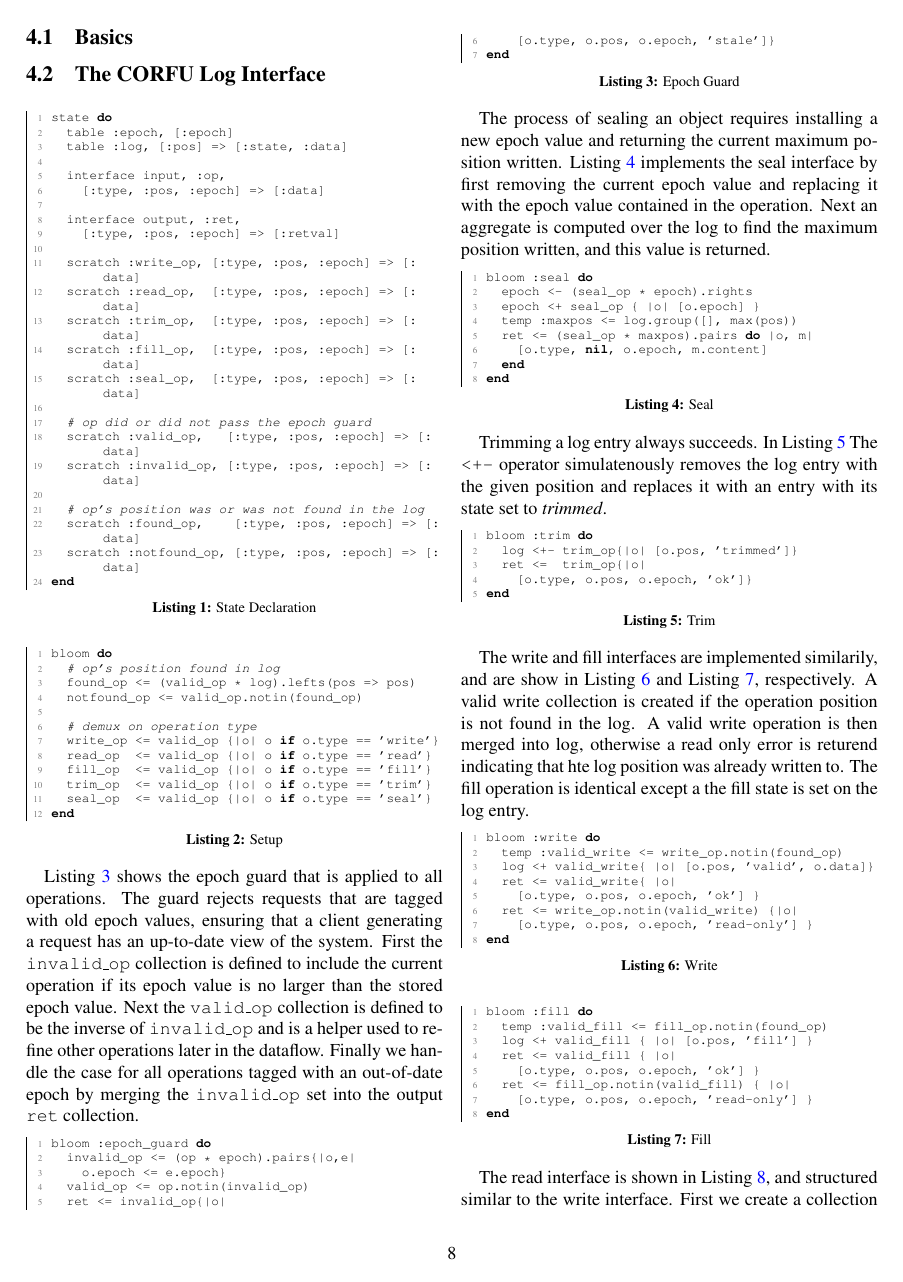
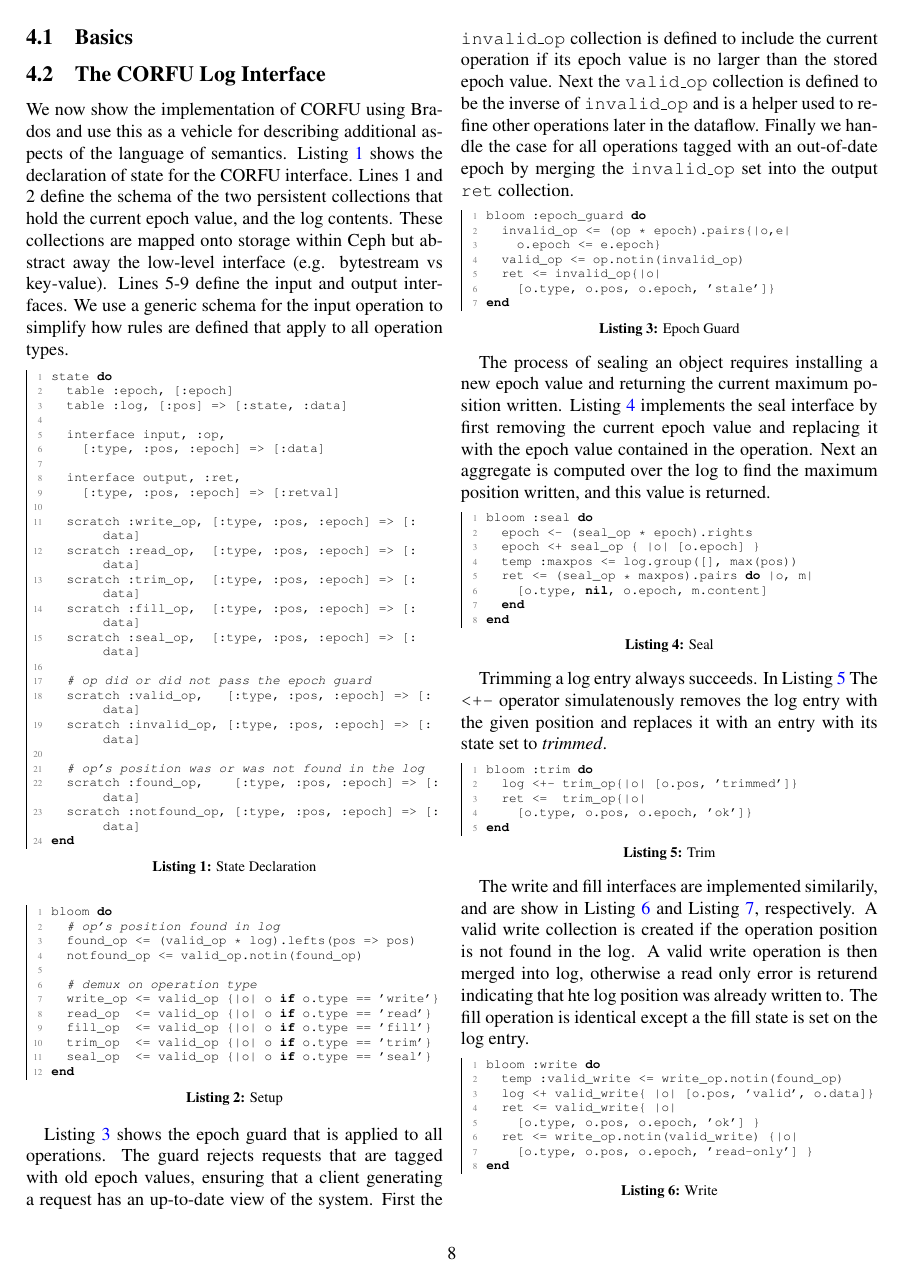
Before and after one commit to michaelsevilla/zlog-popper, a LaTeX paper (paper.tex): page 8 of 14. Compiled offline with pdfLaTeX.

Commit message:
update
Signed-off-by: Noah Watkins <noahwatkins@gmail.com>

```diff
--- a/paper.tex
+++ b/paper.tex
@@ -780,6 +780,16 @@
 \subsection{Basics}
 
 \subsection{The CORFU Log Interface}
+
+We now show the implementation of CORFU using Brados and use this as a vehicle
+for describing additional aspects of the language of semantics.
+Listing~\ref{lst:state} shows the declaration of state for the CORFU
+interface. Lines 1 and 2 define the schema of the two persistent collections
+that hold the current epoch value, and the log contents. These collections are
+mapped onto storage within Ceph but abstract away the low-level interface
+(e.g. bytestream vs key-value). Lines 5-9 define the input and output
+interfaces. We use a generic schema for the input operation to simplify
+how rules are defined that apply to all operation types.
 
 \begin{lstlisting}[caption={State Declaration}, label=lst:state]
 state do
```
Also changed, not shown: paper.tex (14 more changed lines).
